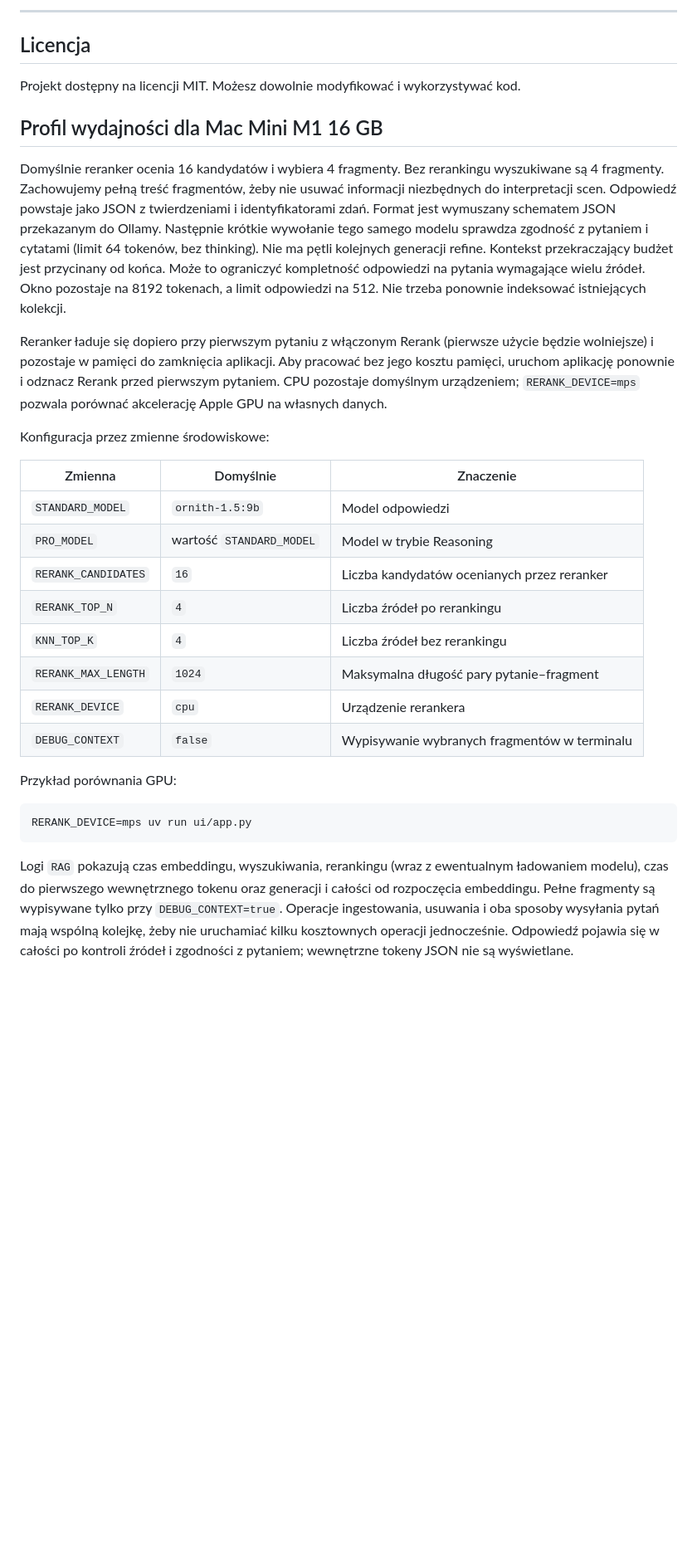
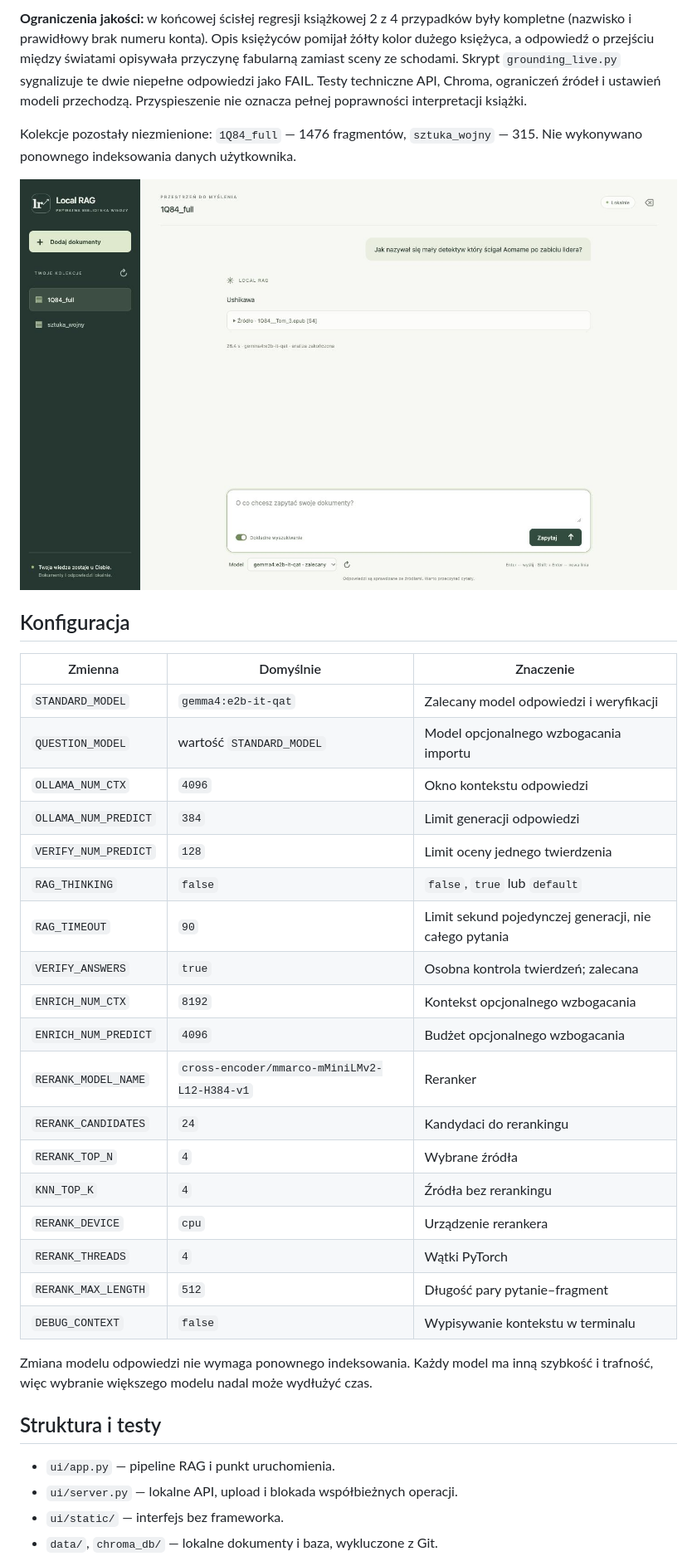
Before and after one commit to growdelan/simple-local-rag, a Markdown page: README.md, the part around the change printed below. Shown: that part at 83% size. GitHub-like rendering; pictures changed too: img/performance-desktop.jpg (added); blank space fills up the shorter version.

````diff
--- a/README.md
+++ b/README.md
@@ -114,53 +105,47 @@ Aplikacja RAG Chatbot UI oferuje następujące możliwości:
 
----
+**Ograniczenia jakości:** w końcowej ścisłej regresji książkowej 2 z 4 przypadków
+były kompletne (nazwisko i prawidłowy brak numeru konta). Opis księżyców pomijał
+żółty kolor dużego księżyca, a odpowiedź o przejściu między światami opisywała
+przyczynę fabularną zamiast sceny ze schodami. Skrypt `grounding_live.py`
+sygnalizuje te dwie niepełne odpowiedzi jako FAIL. Testy techniczne API, Chroma,
+ograniczeń źródeł i ustawień modeli przechodzą. Przyspieszenie nie oznacza
+pełnej poprawności interpretacji książki.
 
-## Licencja
+Kolekcje pozostały niezmienione: `1Q84_full` — 1476 fragmentów,
+`sztuka_wojny` — 315. Nie wykonywano ponownego indeksowania danych użytkownika.
 
-Projekt dostępny na licencji MIT. Możesz dowolnie modyfikować i wykorzystywać kod.
+![Test odpowiedzi po optymalizacji](img/performance-desktop.jpg)
 
-## Profil wydajności dla Mac Mini M1 16 GB
-
-Domyślnie reranker ocenia 16 kandydatów i wybiera 4 fragmenty.
-Bez rerankingu wyszukiwane są 4 fragmenty. Zachowujemy pełną treść fragmentów,
-żeby nie usuwać informacji niezbędnych do interpretacji scen.
-Odpowiedź powstaje jako JSON z twierdzeniami i identyfikatorami zdań.
-Format jest wymuszany schematem JSON przekazanym do Ollamy. Następnie
-krótkie wywołanie tego samego modelu sprawdza zgodność z pytaniem i cytatami
-(limit 64 tokenów, bez thinking). Nie ma pętli kolejnych generacji refine.
-Kontekst przekraczający budżet jest przycinany od końca.
-Może to ograniczyć kompletność odpowiedzi na pytania wymagające wielu źródeł.
-Okno pozostaje na 8192 tokenach, a limit odpowiedzi na 512.
-Nie trzeba ponownie indeksować istniejących kolekcji.
-
-Reranker ładuje się dopiero przy pierwszym pytaniu z włączonym Rerank
-(pierwsze użycie będzie wolniejsze) i pozostaje w pamięci do zamknięcia aplikacji.
-Aby pracować bez jego kosztu pamięci, uruchom aplikację ponownie i odznacz Rerank
-przed pierwszym pytaniem. CPU pozostaje domyślnym urządzeniem; `RERANK_DEVICE=mps`
-pozwala porównać akcelerację Apple GPU na własnych danych.
-
-Konfiguracja przez zmienne środowiskowe:
+## Konfiguracja
 
 | Zmienna | Domyślnie | Znaczenie |
 |---|---|---|
-| `STANDARD_MODEL` | `ornith-1.5:9b` | Model odpowiedzi |
-| `PRO_MODEL` | wartość `STANDARD_MODEL` | Model w trybie Reasoning |
-| `RERANK_CANDIDATES` | `16` | Liczba kandydatów ocenianych przez reranker |
-| `RERANK_TOP_N` | `4` | Liczba źródeł po rerankingu |
-| `KNN_TOP_K` | `4` | Liczba źródeł bez rerankingu |
-| `RERANK_MAX_LENGTH` | `1024` | Maksymalna długość pary pytanie–fragment |
+| `STANDARD_MODEL` | `gemma4:e2b-it-qat` | Zalecany model odpowiedzi i weryfikacji |
+| `QUESTION_MODEL` | wartość `STANDARD_MODEL` | Model opcjonalnego wzbogacania importu |
+| `OLLAMA_NUM_CTX` | `4096` | Okno kontekstu odpowiedzi |
+| `OLLAMA_NUM_PREDICT` | `384` | Limit generacji odpowiedzi |
+| `VERIFY_NUM_PREDICT` | `128` | Limit oceny jednego twierdzenia |
+| `RAG_THINKING` | `false` | `false`, `true` lub `default` |
+| `RAG_TIMEOUT` | `90` | Limit sekund pojedynczej generacji, nie całego pytania |
+| `VERIFY_ANSWERS` | `true` | Osobna kontrola twierdzeń; zalecana |
+| `ENRICH_NUM_CTX` | `8192` | Kontekst opcjonalnego wzbogacania |
+| `ENRICH_NUM_PREDICT` | `4096` | Budżet opcjonalnego wzbogacania |
+| `RERANK_MODEL_NAME` | `cross-encoder/mmarco-mMiniLMv2-L12-H384-v1` | Reranker |
+| `RERANK_CANDIDATES` | `24` | Kandydaci do rerankingu |
+| `RERANK_TOP_N` | `4` | Wybrane źródła |
+| `KNN_TOP_K` | `4` | Źródła bez rerankingu |
 | `RERANK_DEVICE` | `cpu` | Urządzenie rerankera |
-| `DEBUG_CONTEXT` | `false` | Wypisywanie wybranych fragmentów w terminalu |
+| `RERANK_THREADS` | `4` | Wątki PyTorch |
+| `RERANK_MAX_LENGTH` | `512` | Długość pary pytanie–fragment |
+| `DEBUG_CONTEXT` | `false` | Wypisywanie kontekstu w terminalu |
 
-Przykład porównania GPU:
+Zmiana modelu odpowiedzi nie wymaga ponownego indeksowania. Każdy model
+ma inną szybkość i trafność, więc wybranie większego modelu nadal może wydłużyć czas.
 
-```bash
-RERANK_DEVICE=mps uv run ui/app.py
-```
+## Struktura i testy
 
-Logi `RAG` pokazują czas embeddingu, wyszukiwania, rerankingu (wraz z ewentualnym
-ładowaniem modelu), czas do pierwszego wewnętrznego tokenu oraz generacji i całości od rozpoczęcia
-embeddingu. Pełne fragmenty są wypisywane tylko przy `DEBUG_CONTEXT=true`.
-Operacje ingestowania, usuwania i oba sposoby wysyłania pytań mają wspólną kolejkę,
-żeby nie uruchamiać kilku kosztownych operacji jednocześnie. Odpowiedź pojawia się
-w całości po kontroli źródeł i zgodności z pytaniem; wewnętrzne tokeny JSON nie są wyświetlane.
+- `ui/app.py` — pipeline RAG i punkt uruchomienia.
+- `ui/server.py` — lokalne API, upload i blokada współbieżnych operacji.
+- `ui/static/` — interfejs bez frameworka.
+- `data/`, `chroma_db/` — lokalne dokumenty i baza, wykluczone z Git.
 
````
Also changed, not shown: other parts of README.md (+96 -115 lines), AGENTS.md (+2 -2 lines), img/local-rag-desktop.jpg (added), 12 other files.
